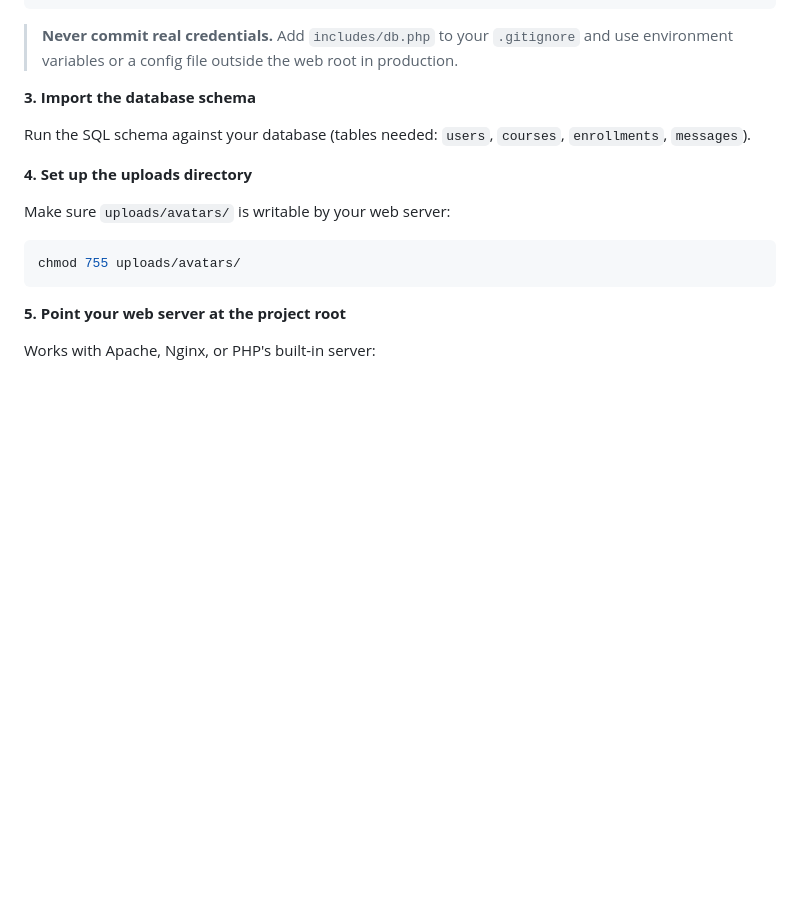
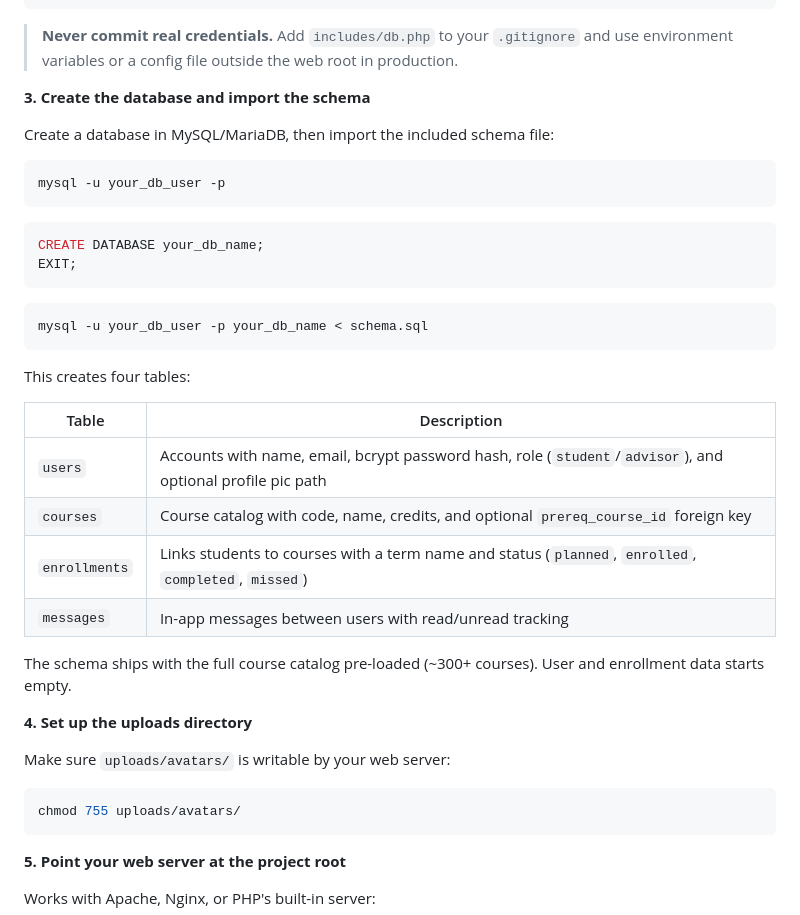
Before and after one commit to prestonnorskog/classmanager, a Markdown page: README.md, the part around the change. Drawn GitHub-style; blank space fills up the shorter version.

````diff
--- a/README.md
+++ b/README.md
@@ -44,9 +44,31 @@ $pass = "your_db_password";
 
 > **Never commit real credentials.** Add `includes/db.php` to your `.gitignore` and use environment variables or a config file outside the web root in production.
 
-**3. Import the database schema**
+**3. Create the database and import the schema**
 
-Run the SQL schema against your database (tables needed: `users`, `courses`, `enrollments`, `messages`).
+Create a database in MySQL/MariaDB, then import the included schema file:
+
+```bash
+mysql -u your_db_user -p
+```
+```sql
+CREATE DATABASE your_db_name;
+EXIT;
+```
+```bash
+mysql -u your_db_user -p your_db_name < schema.sql
+```
+
+This creates four tables:
+
+| Table | Description |
+|---|---|
+| `users` | Accounts with name, email, bcrypt password hash, role (`student`/`advisor`), and optional profile pic path |
+| `courses` | Course catalog with code, name, credits, and optional `prereq_course_id` foreign key |
+| `enrollments` | Links students to courses with a term name and status (`planned`, `enrolled`, `completed`, `missed`) |
+| `messages` | In-app messages between users with read/unread tracking |
+
+The schema ships with the full course catalog pre-loaded (~300+ courses). User and enrollment data starts empty.
 
 **4. Set up the uploads directory**
 
````
